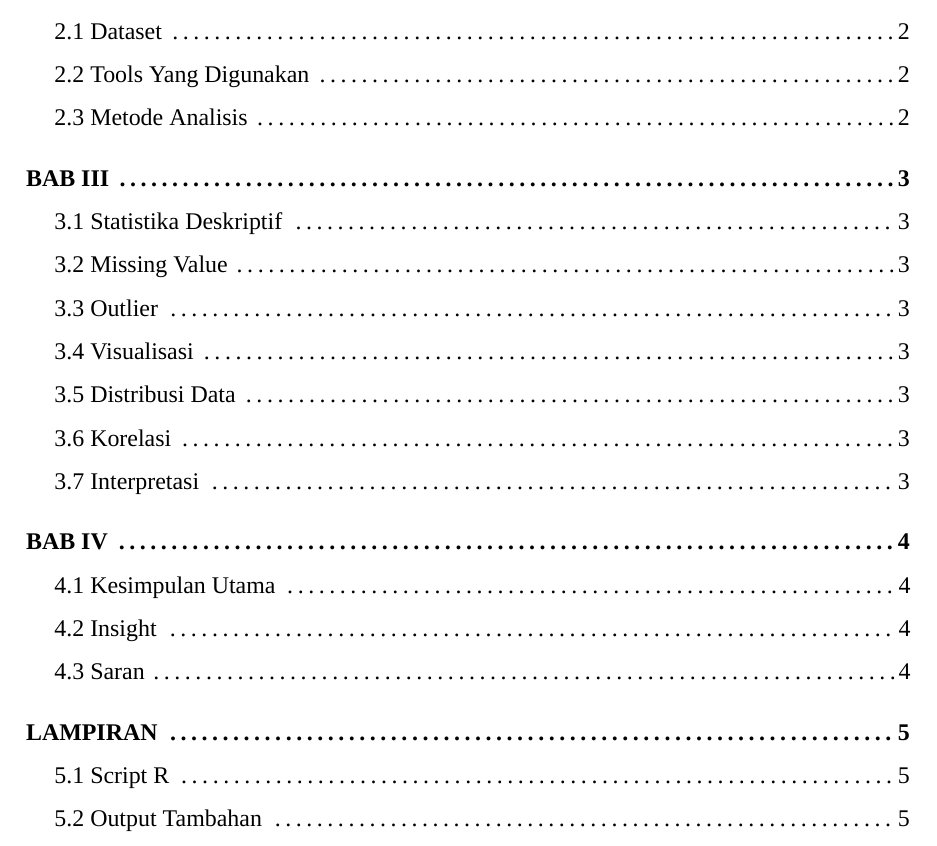
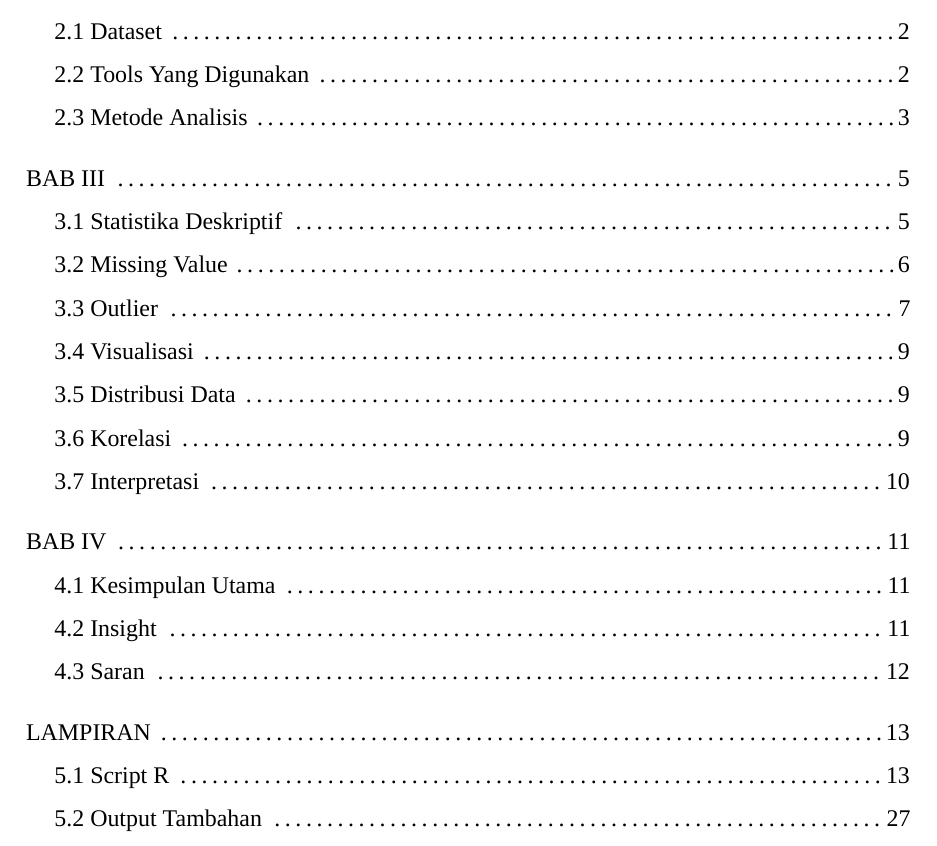
Before and after one commit to Diraha/project-akhir-probstat, an R Markdown document (probstat_J0403251008_J0403251037_J0403251048_J0403251049_J0403251056_J0403251151/dokumen/laporan.Rmd): part of page 2 of 65, cut so that both start at the same text. Rendered offline with R 4.5, knitr and Pandoc, then LaTeX, with nearby package versions; a font, style sheet, LaTeX package, included part or bibliography that could not be used is replaced or left out.

Commit message:
merapihkan nomor halaman

```diff
--- a/probstat_J0403251008_J0403251037_J0403251048_J0403251049_J0403251056_J0403251151/dokumen/laporan.Rmd
+++ b/probstat_J0403251008_J0403251037_J0403251048_J0403251049_J0403251056_J0403251151/dokumen/laporan.Rmd
@@ -104,24 +104,25 @@ Fahrizal Azis & J0403251151\\
 \hspace*{0.5cm}2.1 Dataset \dotfill 2\\
 \hspace*{0.5cm}2.2 Tools Yang Digunakan \dotfill 2\\
-\hspace*{0.5cm}2.3 Metode Analisis \dotfill 2\\[0.3cm]
+\hspace*{0.5cm}2.3 Metode Analisis \dotfill 3\\[0.3cm]
 
-\textbf{BAB III \dotfill 3}\\
-\hspace*{0.5cm}3.1 Statistika Deskriptif \dotfill 3\\
-\hspace*{0.5cm}3.2 Missing Value \dotfill 3\\
-\hspace*{0.5cm}3.3 Outlier \dotfill 3\\
-\hspace*{0.5cm}3.4 Visualisasi \dotfill 3\\
-\hspace*{0.5cm}3.5 Distribusi Data \dotfill 3\\
-\hspace*{0.5cm}3.6 Korelasi \dotfill 3\\
-\hspace*{0.5cm}3.7 Interpretasi \dotfill 3\\[0.3cm]
 
-\textbf{BAB IV \dotfill 4}\\
-\hspace*{0.5cm}4.1 Kesimpulan Utama \dotfill 4\\
-\hspace*{0.5cm}4.2 Insight \dotfill 4\\
-\hspace*{0.5cm}4.3 Saran \dotfill 4\\[0.3cm]
+BAB III \dotfill 5\\
+\hspace*{0.5cm}3.1 Statistika Deskriptif \dotfill 5\\
+\hspace*{0.5cm}3.2 Missing Value \dotfill 6\\
+\hspace*{0.5cm}3.3 Outlier \dotfill 7\\
+\hspace*{0.5cm}3.4 Visualisasi \dotfill 9\\
+\hspace*{0.5cm}3.5 Distribusi Data \dotfill 9\\
+\hspace*{0.5cm}3.6 Korelasi \dotfill 9\\
+\hspace*{0.5cm}3.7 Interpretasi \dotfill 10\\[0.3cm]
 
-\textbf{LAMPIRAN \dotfill 5}\\
-\hspace*{0.5cm}5.1 Script R \dotfill 5\\
-\hspace*{0.5cm}5.2 Output Tambahan \dotfill 5\\
+BAB IV \dotfill 11\\
+\hspace*{0.5cm}4.1 Kesimpulan Utama \dotfill 11\\
+\hspace*{0.5cm}4.2 Insight \dotfill 11\\
+\hspace*{0.5cm}4.3 Saran \dotfill 12\\[0.3cm]
+
+LAMPIRAN \dotfill 13\\
+\hspace*{0.5cm}5.1 Script R \dotfill 13\\
+\hspace*{0.5cm}5.2 Output Tambahan \dotfill 27\\
 \end{flushleft}
 
 \thispagestyle{empty}
```
Also changed, not shown: probstat_J0403251008_J0403251037_J0403251048_J0403251049_J0403251056_J0403251151/dokumen/laporan.pdf, probstat_J0403251008_J0403251037_J0403251048_J0403251049_J0403251056_J0403251151/dokumen/laporan.Rmd (8 more changed lines).
